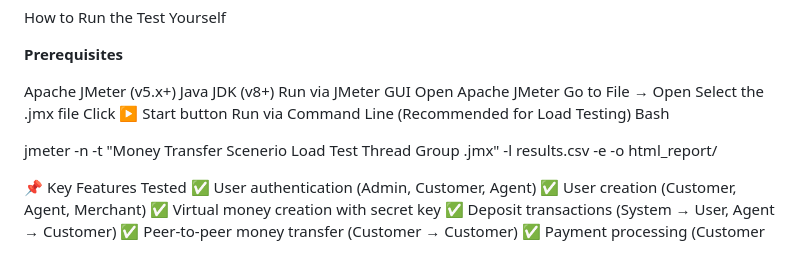
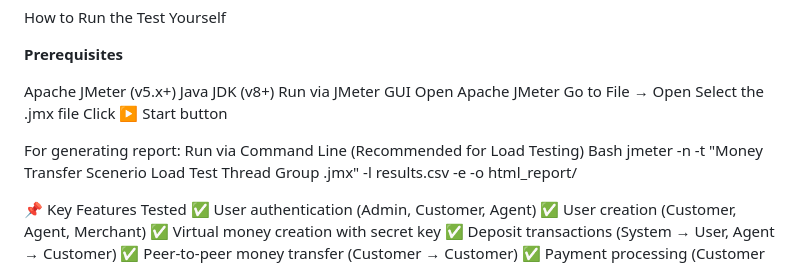
Before and after one commit to MahmudaFerdus/Money-Transfer-JMETER, a Markdown page: README.md, the part around the change. GitHub-like rendering.

```diff
--- a/README.md
+++ b/README.md
@@ -100,9 +100,9 @@ Open Apache JMeter
 Go to File → Open
 Select the .jmx file
 Click ▶️ Start button
-Run via Command Line (Recommended for Load Testing)
+
+For generating report: Run via Command Line (Recommended for Load Testing)
 Bash
-
 jmeter -n -t "Money Transfer Scenerio Load Test Thread Group .jmx" -l results.csv -e -o html_report/
 
 📌 Key Features Tested
```
